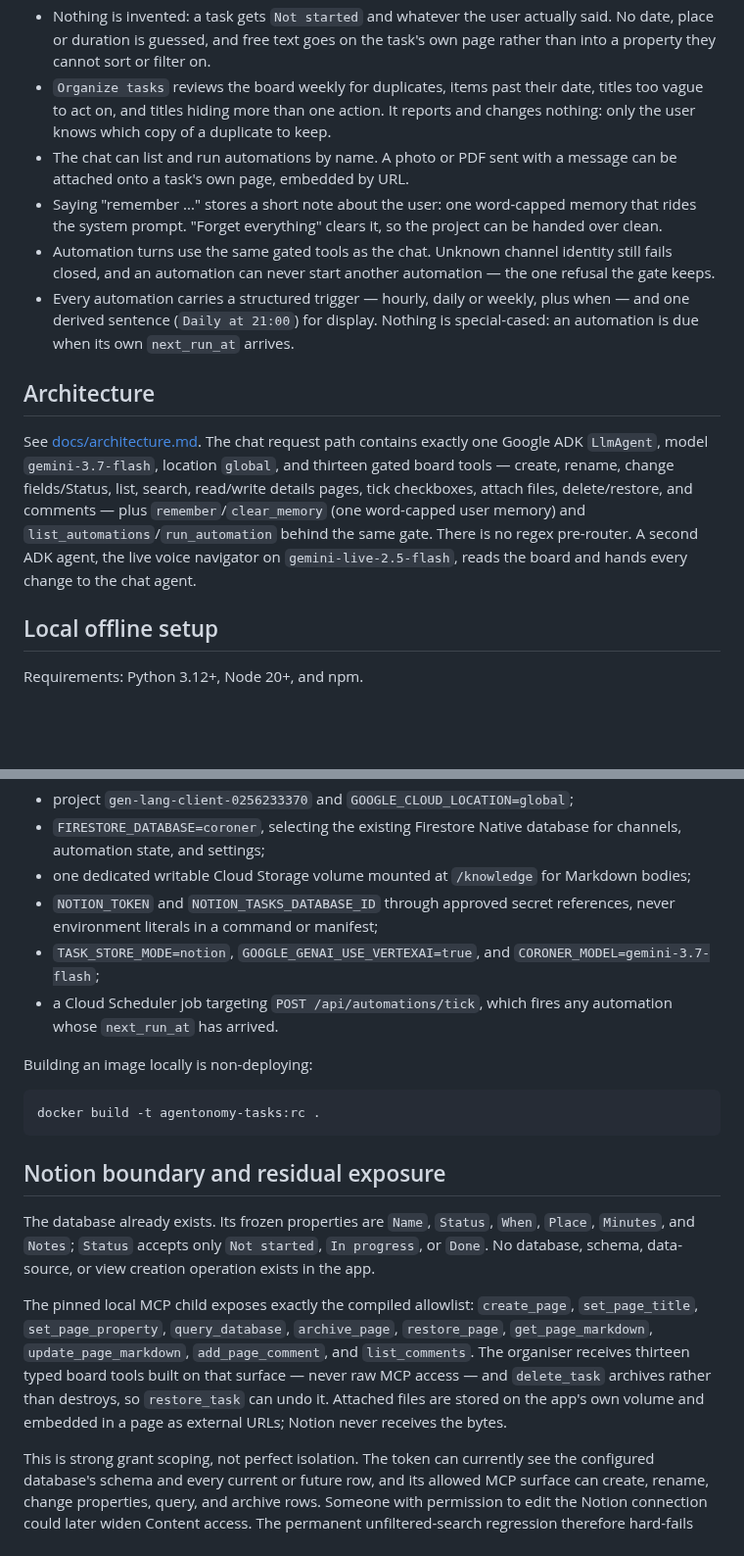
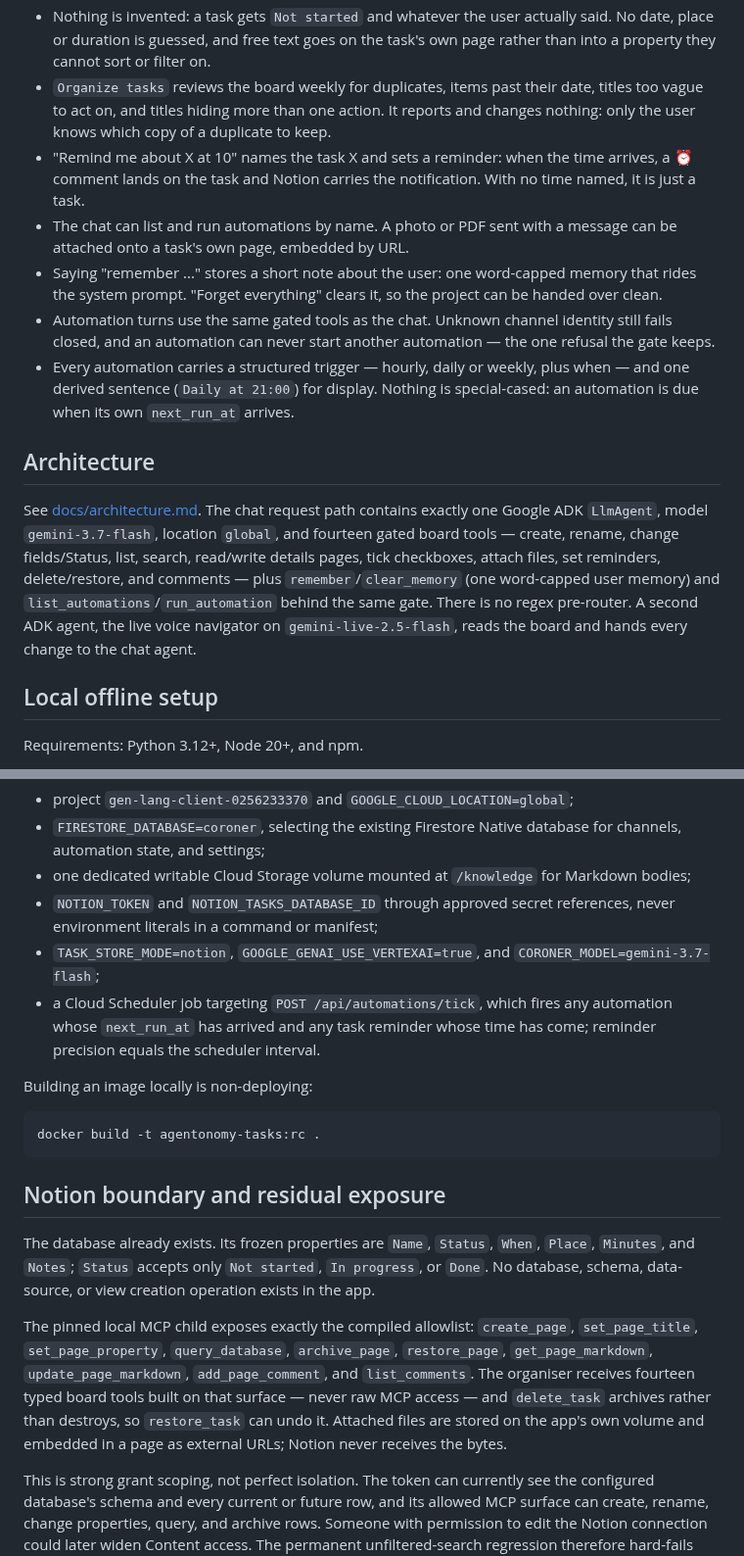
Before and after one commit to Avischai-G/avi-notes-assistant, a Markdown page: README.md, 2 parts joined by grey strips. Shown at 98% size. GitHub-like rendering; blank space fills up the shorter version.

```diff
--- a/README.md
+++ b/README.md
@@ -19,6 +19,9 @@ To connect your own Notion board from scratch, see [docs/SETUP-NOTION-FROM-SCRAT
   date, titles too vague to act on, and titles hiding more than one action. It
   reports and changes nothing: only the user knows which copy of a duplicate
   to keep.
+- "Remind me about X at 10" names the task X and sets a reminder: when the
+  time arrives, a ⏰ comment lands on the task and Notion carries the
+  notification. With no time named, it is just a task.
 - The chat can list and run automations by name. A photo or PDF sent with a
   message can be attached onto a task's own page, embedded by URL.
 - Saying "remember ..." stores a short note about the user: one word-capped
@@ -33,7 +36,7 @@ To connect your own Notion board from scratch, see [docs/SETUP-NOTION-FROM-SCRAT
 
 ## Architecture
 
-See [docs/architecture.md](docs/architecture.md). The chat request path contains exactly one Google ADK `LlmAgent`, model `gemini-3.7-flash`, location `global`, and thirteen gated board tools — create, rename, change fields/Status, list, search, read/write details pages, tick checkboxes, attach files, delete/restore, and comments — plus `remember`/`clear_memory` (one word-capped user memory) and `list_automations`/`run_automation` behind the same gate. There is no regex pre-router. A second ADK agent, the live voice navigator on `gemini-live-2.5-flash`, reads the board and hands every change to the chat agent.
+See [docs/architecture.md](docs/architecture.md). The chat request path contains exactly one Google ADK `LlmAgent`, model `gemini-3.7-flash`, location `global`, and fourteen gated board tools — create, rename, change fields/Status, list, search, read/write details pages, tick checkboxes, attach files, set reminders, delete/restore, and comments — plus `remember`/`clear_memory` (one word-capped user memory) and `list_automations`/`run_automation` behind the same gate. There is no regex pre-router. A second ADK agent, the live voice navigator on `gemini-live-2.5-flash`, reads the board and hands every change to the chat agent.
 
 ## Local offline setup
 
@@ -126,7 +129,7 @@ The approved deployment is live at the URL above. Its runtime provides:
 - one dedicated writable Cloud Storage volume mounted at `/knowledge` for Markdown bodies;
 - `NOTION_TOKEN` and `NOTION_TASKS_DATABASE_ID` through approved secret references, never environment literals in a command or manifest;
 - `TASK_STORE_MODE=notion`, `GOOGLE_GENAI_USE_VERTEXAI=true`, and `CORONER_MODEL=gemini-3.7-flash`;
-- a Cloud Scheduler job targeting `POST /api/automations/tick`, which fires any automation whose `next_run_at` has arrived.
+- a Cloud Scheduler job targeting `POST /api/automations/tick`, which fires any automation whose `next_run_at` has arrived and any task reminder whose time has come; reminder precision equals the scheduler interval.
 
 Building an image locally is non-deploying:
 
@@ -138,7 +141,7 @@ docker build -t agentonomy-tasks:rc .
 
 The database already exists. Its frozen properties are `Name`, `Status`, `When`, `Place`, `Minutes`, and `Notes`; `Status` accepts only `Not started`, `In progress`, or `Done`. No database, schema, data-source, or view creation operation exists in the app.
 
-The pinned local MCP child exposes exactly the compiled allowlist: `create_page`, `set_page_title`, `set_page_property`, `query_database`, `archive_page`, `restore_page`, `get_page_markdown`, `update_page_markdown`, `add_page_comment`, and `list_comments`. The organiser receives thirteen typed board tools built on that surface — never raw MCP access — and `delete_task` archives rather than destroys, so `restore_task` can undo it. Attached files are stored on the app's own volume and embedded in a page as external URLs; Notion never receives the bytes.
+The pinned local MCP child exposes exactly the compiled allowlist: `create_page`, `set_page_title`, `set_page_property`, `query_database`, `archive_page`, `restore_page`, `get_page_markdown`, `update_page_markdown`, `add_page_comment`, and `list_comments`. The organiser receives fourteen typed board tools built on that surface — never raw MCP access — and `delete_task` archives rather than destroys, so `restore_task` can undo it. Attached files are stored on the app's own volume and embedded in a page as external URLs; Notion never receives the bytes.
 
 This is strong grant scoping, not perfect isolation. The token can currently see the configured database's schema and every current or future row, and its allowed MCP surface can create, rename, change properties, query, and archive rows. Someone with permission to edit the Notion connection could later widen Content access. The permanent unfiltered-search regression therefore hard-fails unless it returns exactly one configured data source, every other result is a page parented to that same data source, and `has_more` is false. Full details are in [docs/NOTION-SETUP.md](docs/NOTION-SETUP.md).
 
```
Also changed, not shown: docs/DEVPOST-DRAFT.md (+6 -4 lines), docs/architecture.md (+2 -2 lines), docs/architecture-diagram.png, 8 other files.
